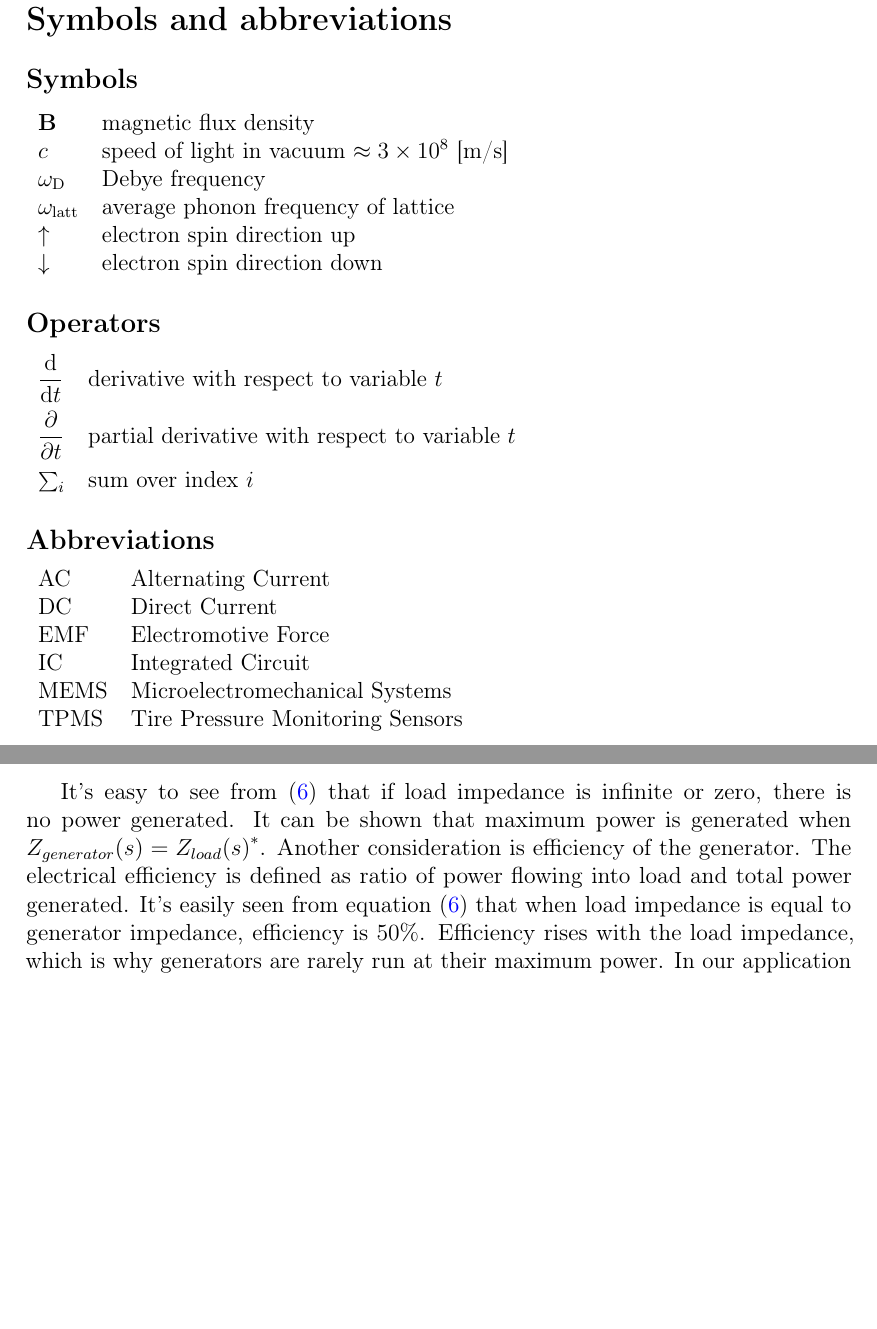
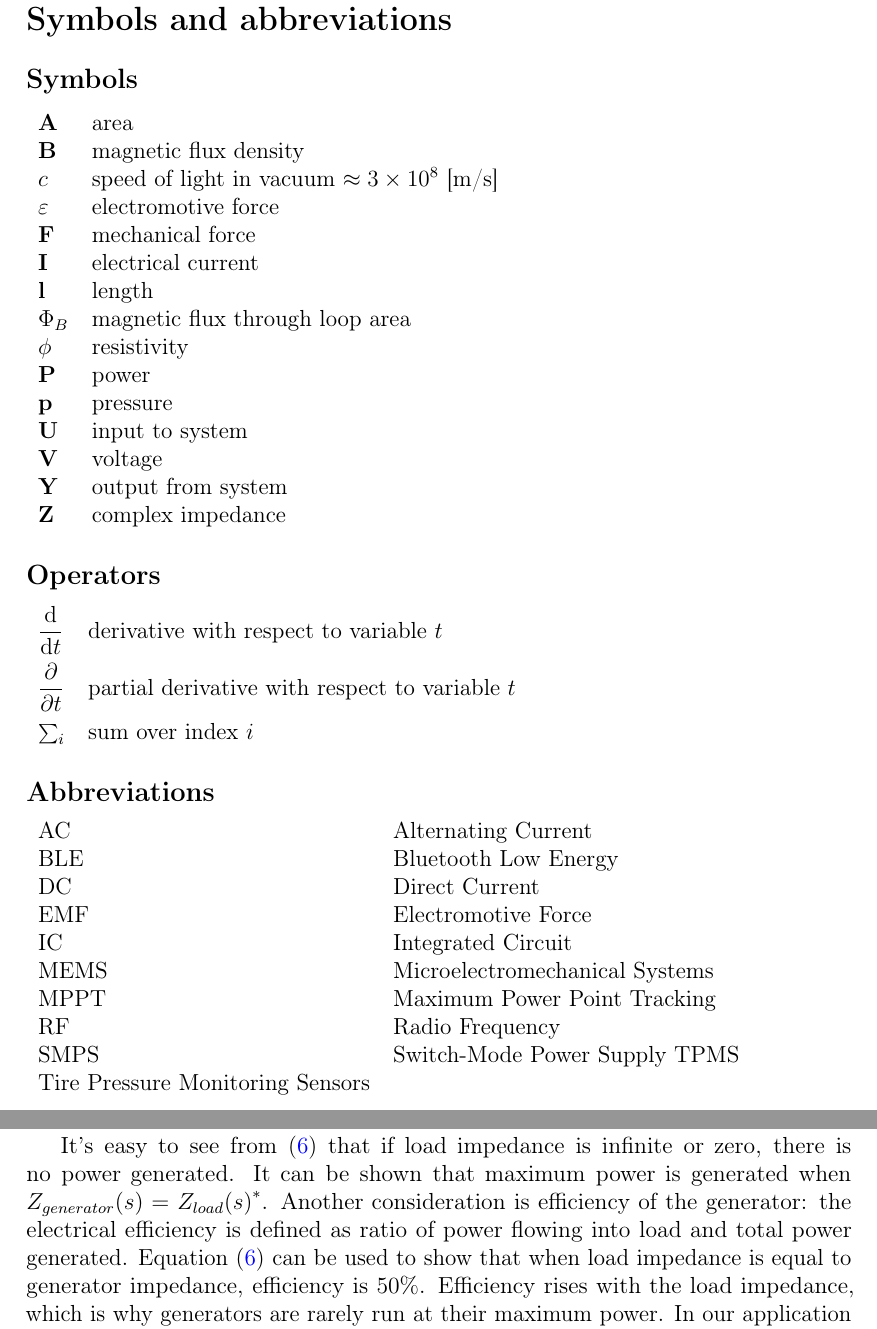
Before and after one commit to ojousima/thesis, a LaTeX thesis (thesis.tex, which reads background.tex): two parts of pages 7 and 14 of 28, joined at a grey line, cut so that both start at the same text, the shorter picture padded with empty space. Compiled offline with pdfLaTeX; a LaTeX package or settings file that is missing is left out.

Commit message:
Add abreviations, symbols

```diff
--- a/background.tex
+++ b/background.tex
@@ -145,6 +145,6 @@ Total power into load can be written as:
 \end{equation}
 
-It's easy to see from \eqref{eq:generator_load_power} that if load impedance is infinite or zero, there is no power generated. It can be shown that maximum power is generated when $Z_{generator}(s) = {Z_{load}(s)}^*$. Another consideration is efficiency of the generator. The electrical efficiency is defined as ratio of power flowing into load and total power generated. It's easily seen from equation \eqref{eq:generator_load_power} that when load impedance is equal to generator impedance, efficiency is $ 50 \%$. Efficiency rises with the load impedance, which is why generators are rarely run at their maximum power. In our application the harvested power is minuscule compared to power available in tire, so it makes sense to try to match the load impedance for maximum power.
+It's easy to see from \eqref{eq:generator_load_power} that if load impedance is infinite or zero, there is no power generated. It can be shown that maximum power is generated when $Z_{generator}(s) = {Z_{load}(s)}^*$. Another consideration is efficiency of the generator: the electrical efficiency is defined as ratio of power flowing into load and total power generated. Equation \eqref{eq:generator_load_power} can be used to show that when load impedance is equal to generator impedance, efficiency is $ 50 \%$. Efficiency rises with the load impedance, which is why generators are rarely run at their maximum power. In our application the harvested power is minuscule compared to power available in tire, so it makes sense to try to match the load impedance for maximum power.
 
 In energy harvesting application it is important to consider the validity of established theory when generator is scaled to centimetres or even smaller dimensions. Many assumptions, such as coil being tightly wound and made of thin wire might become invalid at microscale. O'Donnel et al. \cite{ODonnell2007} have done a study on the effects of scaling dimensions downwards down to millimetre range, and they concluded that power available from generator is proportional to fourth power of generator dimension for cubical generators. Another of their primary findings was that a microfabricated generator becomes more effective than a traditional wire-wound generator when design is scaled below $2 mm$ length or in $8 mm^3$ volume. It can be concluded that in this application it is reasonable to use a wire-wound generator over microfabricated one, as the generator dimensions can be an order of magnitude larger than this crossover point.
 
--- a/thesis.tex
+++ b/thesis.tex
@@ -266,12 +266,21 @@ Otaniemi, 16.1.2015
 \subsection*{Symbols}
 
 \begin{tabular}{ll}
+$\mathbf{A}$  & area \\
 $\mathbf{B}$  & magnetic flux density  \\
-$c$              & speed of light in vacuum $\approx 3\times10^8$ [m/s]\\
-$\omega_{\mathrm{D}}$    & Debye frequency \\
-$\omega_{\mathrm{latt}}$ & average phonon frequency of lattice \\
-$\uparrow$       & electron spin direction up\\
-$\downarrow$     & electron spin direction down
+$c$           & speed of light in vacuum $\approx 3\times10^8$ [m/s]\\
+$\varepsilon$ & electromotive force \\
+$\mathbf{F}$  & mechanical force \\
+$\mathbf{I}$  & electrical current \\
+$\mathbf{l}$  & length \\
+$\Phi_{B}$    & magnetic flux through loop area \\
+$\phi$        & resistivity \\
+$\mathbf{P}$  & power \\
+$\mathbf{p}$  & pressure \\
+$\mathbf{U}$  & input to system \\
+$\mathbf{V}$  & voltage \\
+$\mathbf{Y}$  & output from system \\
+$\mathbf{Z}$  & complex impedance
 \end{tabular}
 
 \subsection*{Operators}
@@ -288,10 +297,14 @@ $\sum_i $                       & sum over index $i$
 
 \begin{tabular}{ll}
 AC         & Alternating Current \\
+BLE        & Bluetooth Low Energy \\
 DC         & Direct Current \\
 EMF        & Electromotive Force \\
 IC         & Integrated Circuit \\
 MEMS       & Microelectromechanical Systems \\
+MPPT       & Maximum Power Point Tracking \\
+RF         & Radio Frequency \\
+SMPS       & Switch-Mode Power Supply
 TPMS       & Tire Pressure Monitoring Sensors
 \end{tabular}
 
```
Also changed, not shown: background.tex (4 more changed lines), thesis.tex (4 more changed lines).
